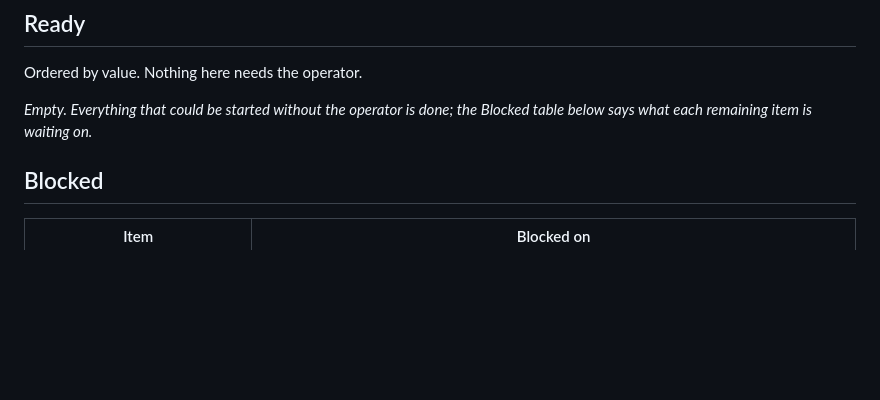
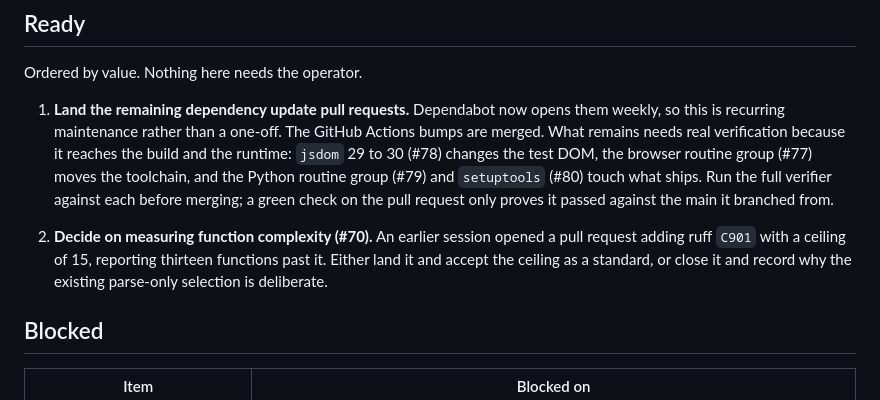
Before and after one commit to RAQ-Tech/nice-assistant, a Markdown page: BACKLOG.md, the part around the change. Drawn GitHub-style; blank space fills up the shorter version.

Commit message:
Refill the work queue with the dependency maintenance that arrived
The Ready list emptied when the last item merged, which would have left the
queue looking finished while ten pull requests sat open. Dependabot now opens
dependency updates weekly, so this is recurring maintenance rather than a
backlog that ends.

The GitHub Actions bumps are merged: they change CI configuration only, touch no
runtime code, and each one proved itself by passing the suite it configures.

The rest stay queued because they need real verification. jsdom 29 to 30 changes
the DOM the browser tests run against, the browser group moves the build
toolchain, and the Python group and setuptools reach what ships. A green check on
one of those pull requests proves it passed against the main it branched from,
which is no longer the main it would land on.

The complexity pull request opened by an earlier session is queued as a decision
rather than a merge: a ceiling only helps if it is accepted as a standard, and
closing it deliberately is an equally valid outcome to record.

Co-Authored-By: Claude Opus 5 <noreply@anthropic.com>

```diff
--- a/BACKLOG.md
+++ b/BACKLOG.md
@@ -11,8 +11,19 @@ Decisions taken without sign-off go in `docs/autonomous-decision-log.md`.
 
 Ordered by value. Nothing here needs the operator.
 
-_Empty. Everything that could be started without the operator is done; the
-Blocked table below says what each remaining item is waiting on._
+1. **Land the remaining dependency update pull requests.** Dependabot now opens
+   them weekly, so this is recurring maintenance rather than a one-off. The
+   GitHub Actions bumps are merged. What remains needs real verification because
+   it reaches the build and the runtime: `jsdom` 29 to 30 (#78) changes the test
+   DOM, the browser routine group (#77) moves the toolchain, and the Python
+   routine group (#79) and `setuptools` (#80) touch what ships. Run the full
+   verifier against each before merging; a green check on the pull request only
+   proves it passed against the main it branched from.
+
+2. **Decide on measuring function complexity (#70).** An earlier session opened a
+   pull request adding ruff `C901` with a ceiling of 15, reporting thirteen
+   functions past it. Either land it and accept the ceiling as a standard, or
+   close it and record why the existing parse-only selection is deliberate.
 
 ## Blocked
 
```
